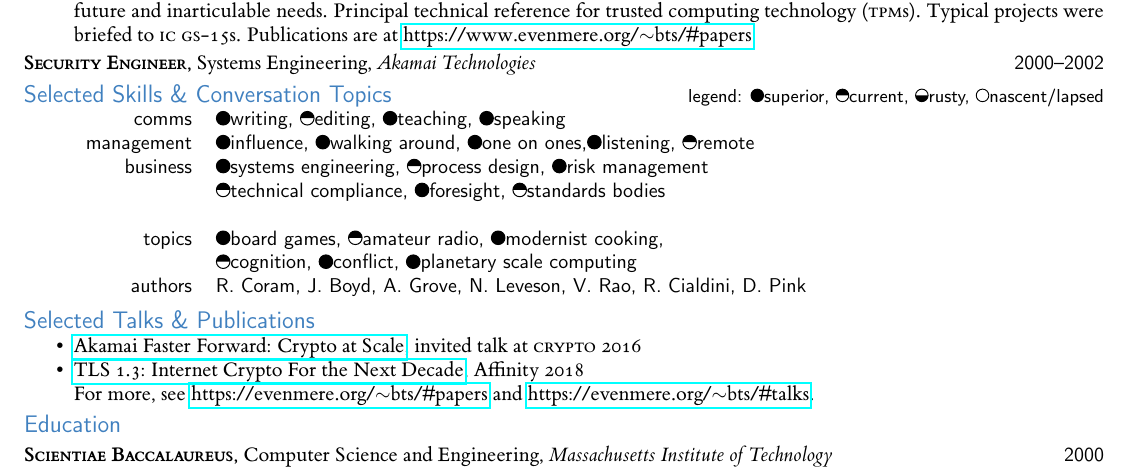
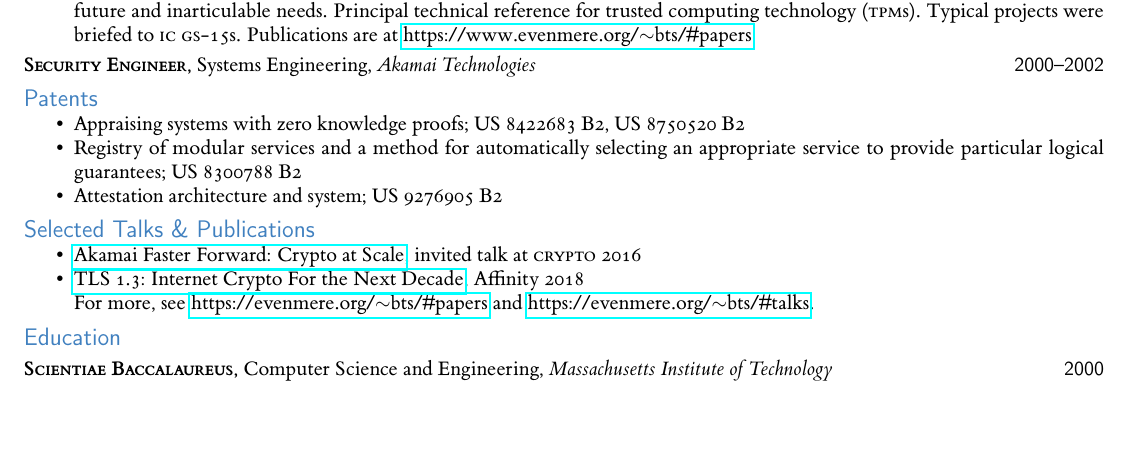
Before and after one commit to briansniffen/resume, a LaTeX document (bsniffen-cso.tex): part of the page, cut so that both start at the same text, the shorter picture padded with empty space. The pictures show the PDF file bsniffen-cso.pdf that the author committed with the source.

Commit message:
second editing pass

```diff
--- a/bsniffen-cso.tex
+++ b/bsniffen-cso.tex
@@ -129,10 +139,10 @@
 
   \job{2000--2002}{Security Engineer, \rm Systems Engineering}{Akamai Technologies}
 
-\newcommand{\rateHigh}{\circletfill}
-\newcommand{\rateMed}{\circletfillha}
-\newcommand{\rateFair}{\circletfillhb}
-\newcommand{\rateLow}{\circlet}
+% \newcommand{\rateHigh}{\circletfill}
+% \newcommand{\rateMed}{\circletfillha}
+% \newcommand{\rateFair}{\circletfillhb}
+% \newcommand{\rateLow}{\circlet}
 
-\sect{Selected Skills \& Conversation Topics \hfill \small \color{black} \sf legend: \rateHigh superior, \rateMed current, \rateFair rusty, \rateLow nascent/lapsed}
+% \sect{Selected Skills \& Conversation Topics \hfill \small \color{black} \sf legend: \rateHigh superior, \rateMed current, \rateFair rusty, \rateLow nascent/lapsed}
 
@@ -140,30 +150,31 @@
 
-{\sf
-\begin{tabular}{rl}
-  comms      & \rateHigh writing, \rateMed editing, \rateHigh teaching, \rateHigh speaking \\
-  management & \rateHigh influence, \rateHigh walking around,
-               \rateHigh one on ones,\rateHigh  listening, \rateMed
-               remote \\
-  business & \rateHigh systems engineering, \rateMed process design,
-             \rateHigh risk management \\
-  & \rateMed technical compliance, \rateHigh foresight, \rateMed
-    standards bodies \\
-%  lanaguages & \rateHigh Haskell, \rateHigh Python, \rateFair OCaml, \rateFair C, \rateLow \CC{}, \rateMed Bash, \rateMed \LaTeX \\
-%  natural languages & \rateHigh American English, \rateFair Latin, \rateLow Greek (Attic, Koine), \rateLow Hebrew \\
-  \\
-  topics & \rateHigh board games, \rateMed amateur radio, \rateHigh
-           modernist cooking, \\
-         & \rateMed cognition, \rateHigh conflict, \rateHigh planetary scale computing \\
-  authors & R.~Coram, J.~Boyd, A.~Grove, N.~Leveson, V.~Rao,
-            R.~Cialdini, D.~Pink
-\end{tabular}
-}
-% \sect{Patents}
-% \begin{itemize}
-% \item Appraising systems with zero knowledge proofs; US 8422683 B2, US 8750520 B2
-% \item Registry of modular services and a method for automatically selecting an appropriate service to provide particular logical guarantees; US 8300788 B2
-% \item Attestation architecture and system; US 9276905 B2
-% \end{itemize}
+% {\sf
+% \begin{tabular}{rl}
+%   comms      & \rateHigh writing, \rateMed editing, \rateHigh teaching, \rateHigh speaking \\
+%   management & \rateHigh influence, \rateHigh walking around,
+%                \rateHigh one on ones,\rateHigh  listening, \rateMed
+%                remote \\
+%   business & \rateHigh systems engineering, \rateMed process design,
+%              \rateHigh risk management \\
+%   & \rateMed technical compliance, \rateHigh foresight, \rateMed
+%     standards bodies \\
+% %  lanaguages & \rateHigh Haskell, \rateHigh Python, \rateFair OCaml, \rateFair C, \rateLow \CC{}, \rateMed Bash, \rateMed \LaTeX \\
+% %  natural languages & \rateHigh American English, \rateFair Latin, \rateLow Greek (Attic, Koine), \rateLow Hebrew \\
+%   \\
+%   topics & \rateHigh board games, \rateMed amateur radio, \rateHigh
+%            modernist cooking, \\
+%          & \rateMed cognition, \rateHigh conflict, \rateHigh planetary scale computing \\
+%   authors & R.~Coram, J.~Boyd, A.~Grove, N.~Leveson, V.~Rao,
+%             R.~Cialdini, D.~Pink
+% \end{tabular}
+% }
+
+  \sect{Patents}
+\begin{itemize}
+\item Appraising systems with zero knowledge proofs; US 8422683 B2, US 8750520 B2
+\item Registry of modular services and a method for automatically selecting an appropriate service to provide particular logical guarantees; US 8300788 B2
+\item Attestation architecture and system; US 9276905 B2
+\end{itemize}
 
 
 \sect{Selected Talks \& Publications}
```
Also changed, not shown: bsniffen-cso.pdf, bsniffen-cso.tex (42 more changed lines).
